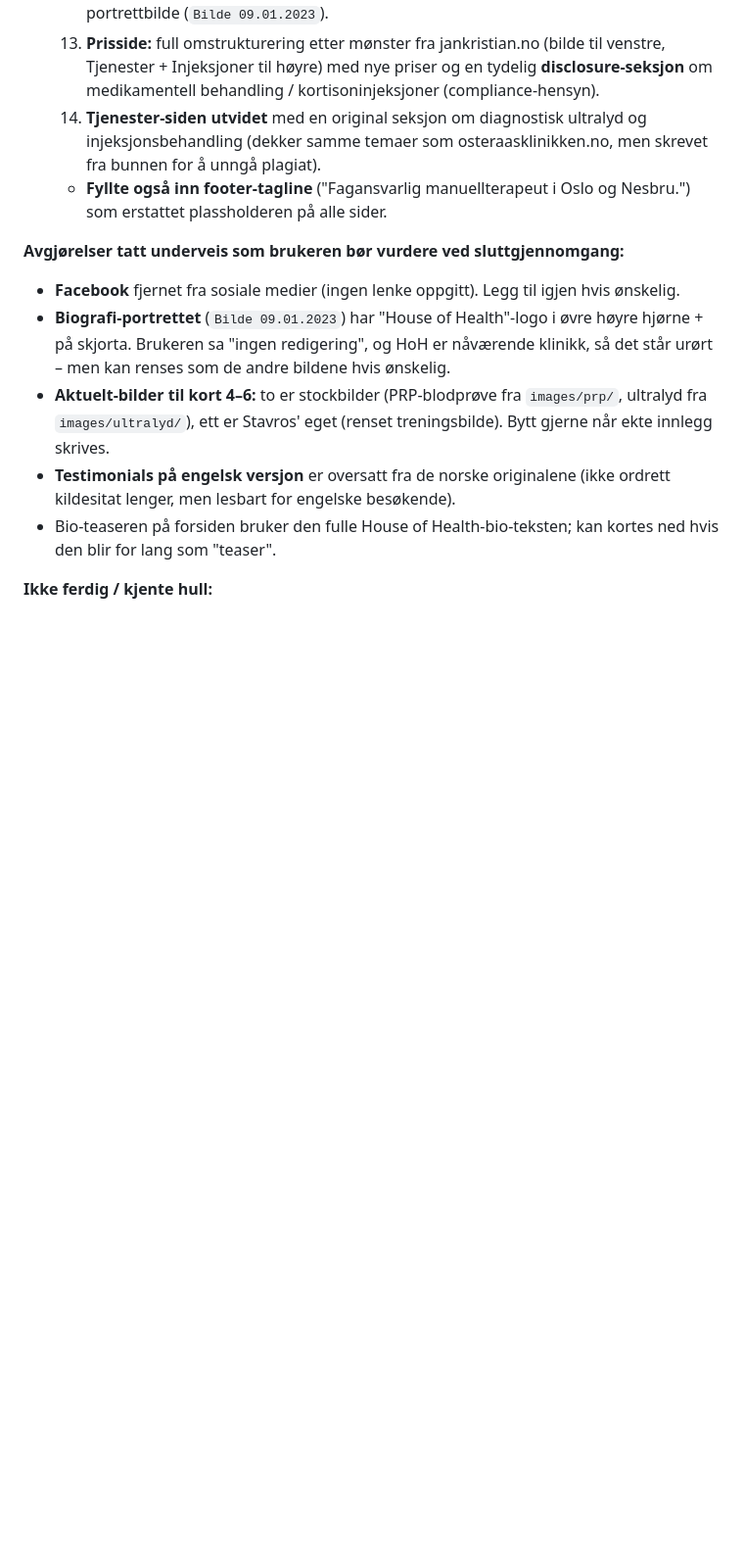
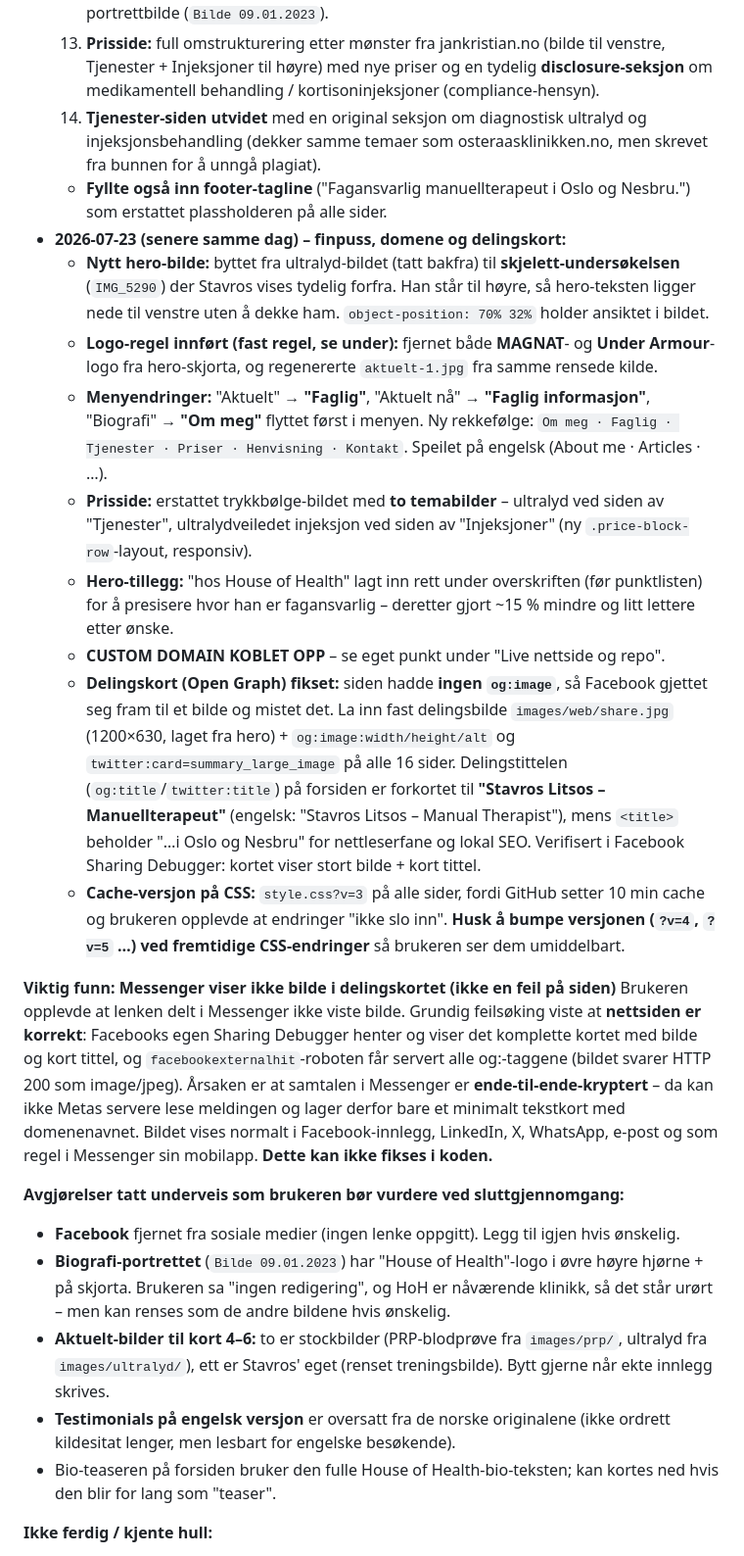
Before and after one commit to stavroslitsos/stavroslitsos.com, a Markdown page: README.md, the part around one of its changes. Shown at 98% size. GitHub-like rendering; blank space fills up the shorter version.

```diff
--- a/README.md
+++ b/README.md
@@ -194,6 +208,49 @@ flere datamaskiner via Dropbox, er reglene skrevet ned her også slik at en ny
       osteraasklinikken.no, men skrevet fra bunnen for å unngå plagiat).
   - **Fyllte også inn footer-tagline** ("Fagansvarlig manuellterapeut i Oslo
     og Nesbru.") som erstattet plassholderen på alle sider.
+- **2026-07-23 (senere samme dag) – finpuss, domene og delingskort:**
+  - **Nytt hero-bilde:** byttet fra ultralyd-bildet (tatt bakfra) til
+    **skjelett-undersøkelsen** (`IMG_5290`) der Stavros vises tydelig
+    forfra. Han står til høyre, så hero-teksten ligger nede til venstre uten
+    å dekke ham. `object-position: 70% 32%` holder ansiktet i bildet.
+  - **Logo-regel innført (fast regel, se under):** fjernet både **MAGNAT**-
+    og **Under Armour**-logo fra hero-skjorta, og regenererte `aktuelt-1.jpg`
+    fra samme rensede kilde.
+  - **Menyendringer:** "Aktuelt" → **"Faglig"**, "Aktuelt nå" →
+    **"Faglig informasjon"**, "Biografi" → **"Om meg"** flyttet først i
+    menyen. Ny rekkefølge: `Om meg · Faglig · Tjenester · Priser ·
+    Henvisning · Kontakt`. Speilet på engelsk (About me · Articles · …).
+  - **Prisside:** erstattet trykkbølge-bildet med **to temabilder** – ultralyd
+    ved siden av "Tjenester", ultralydveiledet injeksjon ved siden av
+    "Injeksjoner" (ny `.price-block-row`-layout, responsiv).
+  - **Hero-tillegg:** "hos House of Health" lagt inn rett under overskriften
+    (før punktlisten) for å presisere hvor han er fagansvarlig – deretter
+    gjort ~15 % mindre og litt lettere etter ønske.
+  - **CUSTOM DOMAIN KOBLET OPP** – se eget punkt under "Live nettside og repo".
+  - **Delingskort (Open Graph) fikset:** siden hadde **ingen `og:image`**, så
+    Facebook gjettet seg fram til et bilde og mistet det. La inn fast
+    delingsbilde `images/web/share.jpg` (1200×630, laget fra hero) +
+    `og:image:width/height/alt` og `twitter:card=summary_large_image` på alle
+    16 sider. Delingstittelen (`og:title`/`twitter:title`) på forsiden er
+    forkortet til **"Stavros Litsos – Manuellterapeut"** (engelsk: "Stavros
+    Litsos – Manual Therapist"), mens `<title>` beholder "…i Oslo og Nesbru"
+    for nettleserfane og lokal SEO. Verifisert i Facebook Sharing Debugger:
+    kortet viser stort bilde + kort tittel.
+  - **Cache-versjon på CSS:** `style.css?v=3` på alle sider, fordi GitHub
+    setter 10 min cache og brukeren opplevde at endringer "ikke slo inn".
+    **Husk å bumpe versjonen (`?v=4`, `?v=5` …) ved fremtidige CSS-endringer**
+    så brukeren ser dem umiddelbart.
+
+**Viktig funn: Messenger viser ikke bilde i delingskortet (ikke en feil på siden)**
+Brukeren opplevde at lenken delt i Messenger ikke viste bilde. Grundig
+feilsøking viste at **nettsiden er korrekt**: Facebooks egen Sharing Debugger
+henter og viser det komplette kortet med bilde og kort tittel, og
+`facebookexternalhit`-roboten får servert alle og:-taggene (bildet svarer
+HTTP 200 som image/jpeg). Årsaken er at samtalen i Messenger er
+**ende-til-ende-kryptert** – da kan ikke Metas servere lese meldingen og
+lager derfor bare et minimalt tekstkort med domenenavnet. Bildet vises
+normalt i Facebook-innlegg, LinkedIn, X, WhatsApp, e-post og som regel i
+Messenger sin mobilapp. **Dette kan ikke fikses i koden.**
 
 **Avgjørelser tatt underveis som brukeren bør vurdere ved sluttgjennomgang:**
 - **Facebook** fjernet fra sosiale medier (ingen lenke oppgitt). Legg til
```
Also changed, not shown: other parts of README.md (+20 -11 lines).
